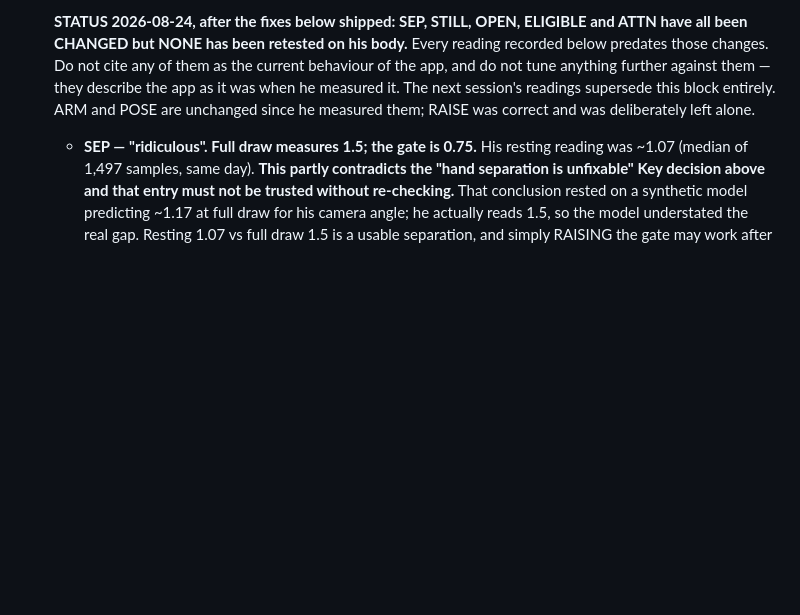
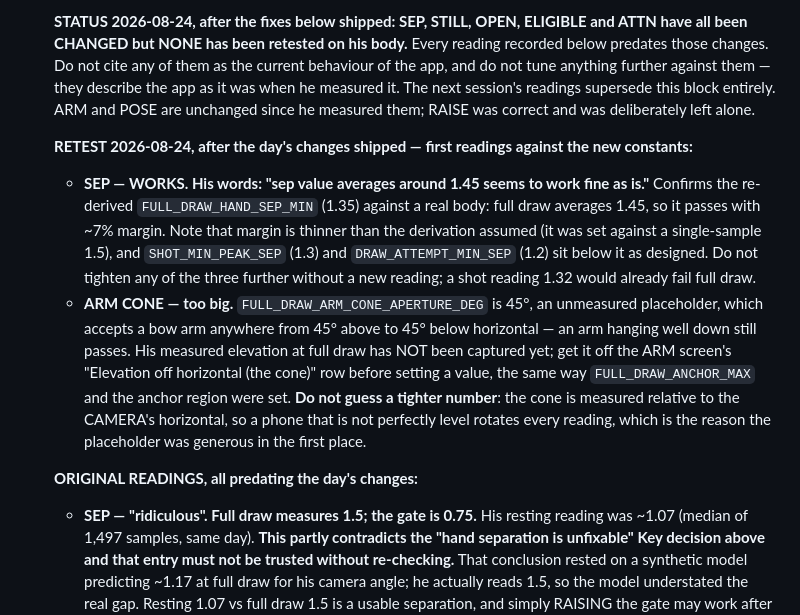
Before and after one commit to cuicuocua/archery-form-coach, a Markdown page: CLAUDE.md, the part around the change. Rendered like a GitHub page; blank space fills up the shorter version.

Commit message:
Record the first retest readings: SEP confirmed working, ARM cone too big
Co-Authored-By: Claude Opus 5 <noreply@anthropic.com>

```diff
--- a/CLAUDE.md
+++ b/CLAUDE.md
@@ -936,6 +936,28 @@ Rules the PM follows:
   session's readings supersede this block entirely. ARM and POSE are unchanged
   since he measured them; RAISE was correct and was deliberately left alone.
 
+  **RETEST 2026-08-24, after the day's changes shipped — first readings against
+  the new constants:**
+
+  - **SEP — WORKS. His words: "sep value averages around 1.45 seems to work fine
+    as is."** Confirms the re-derived `FULL_DRAW_HAND_SEP_MIN` (1.35) against a
+    real body: full draw averages 1.45, so it passes with ~7% margin. Note that
+    margin is thinner than the derivation assumed (it was set against a
+    single-sample 1.5), and `SHOT_MIN_PEAK_SEP` (1.3) and `DRAW_ATTEMPT_MIN_SEP`
+    (1.2) sit below it as designed. Do not tighten any of the three further
+    without a new reading; a shot reading 1.32 would already fail full draw.
+  - **ARM CONE — too big.** `FULL_DRAW_ARM_CONE_APERTURE_DEG` is 45°, an
+    unmeasured placeholder, which accepts a bow arm anywhere from 45° above to
+    45° below horizontal — an arm hanging well down still passes. His measured
+    elevation at full draw has NOT been captured yet; get it off the ARM screen's
+    "Elevation off horizontal (the cone)" row before setting a value, the same
+    way `FULL_DRAW_ANCHOR_MAX` and the anchor region were set. **Do not guess a
+    tighter number**: the cone is measured relative to the CAMERA's horizontal,
+    so a phone that is not perfectly level rotates every reading, which is the
+    reason the placeholder was generous in the first place.
+
+  **ORIGINAL READINGS, all predating the day's changes:**
+
   - **SEP — "ridiculous". Full draw measures 1.5; the gate is 0.75.** His
     resting reading was ~1.07 (median of 1,497 samples, same day). **This partly
     contradicts the "hand separation is unfixable" Key decision above and that
```
